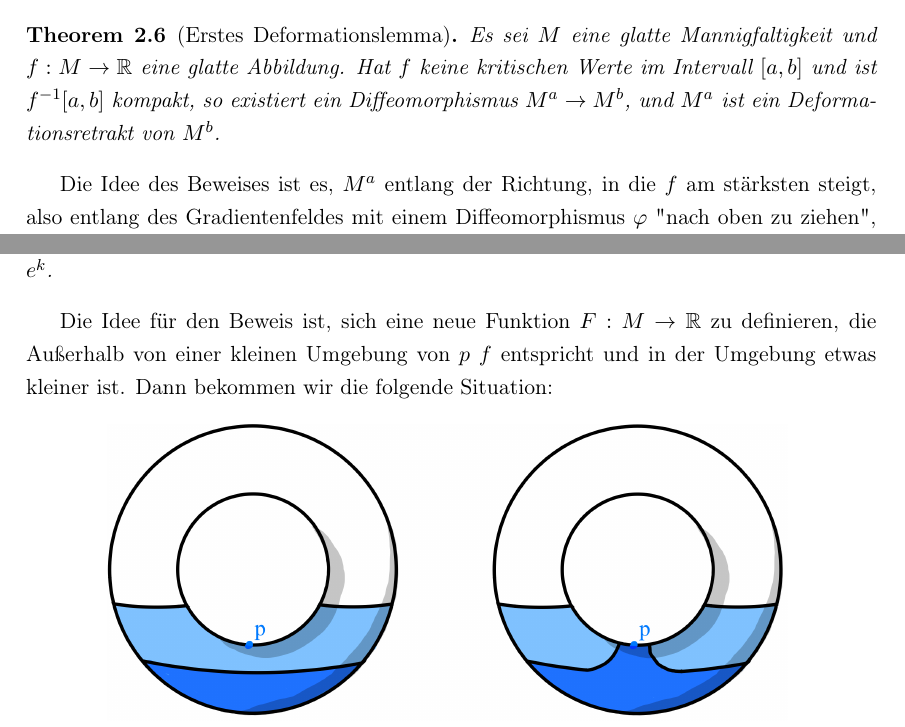
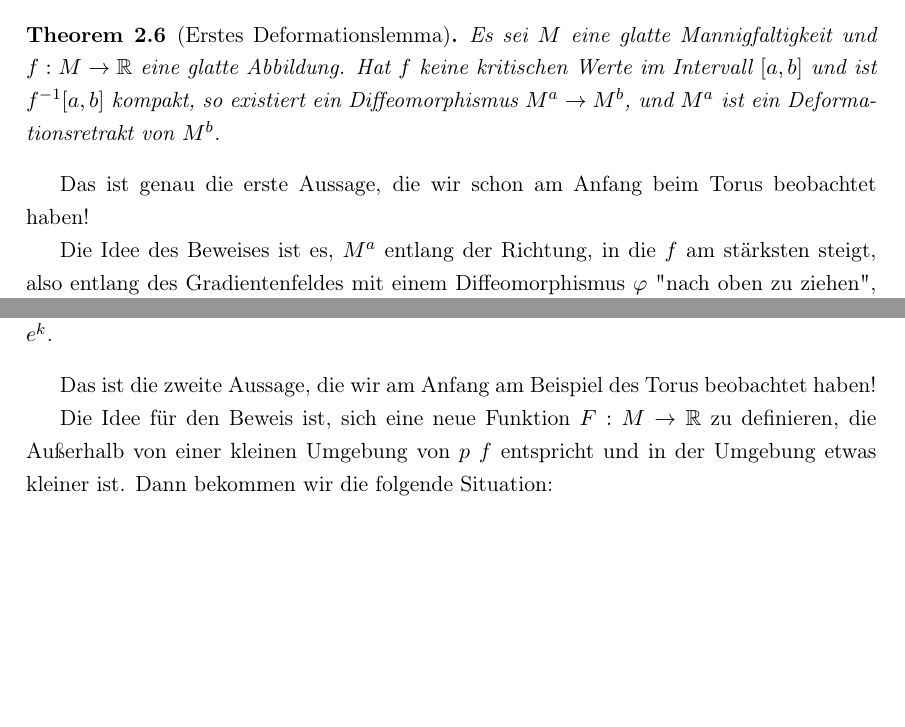
Before and after one commit to jakdimi/morsetheorie, a LaTeX document (vortrag/vortrag.tex, which reads vortrag/sec2-das-erste-deformationslemma.tex, vortrag/sec3-das-zweite-deformationslemma.tex): two parts of pages 7 and 10 of 19, joined at a grey line, cut so that both start at the same text, the shorter picture padded with empty space. Compiled offline with pdfLaTeX.

Commit message:
zwei kleine Sätze eingefügt

```diff
--- a/vortrag/sec2-das-erste-deformationslemma.tex
+++ b/vortrag/sec2-das-erste-deformationslemma.tex
@@ -85,6 +85,9 @@ dann ist für alle $p \in M$ der Weg $\varphi_{\bullet}(p)$ eine Flusslinien von
     ist $f^{-1}[a, b]$ kompakt, so existiert ein Diffeomorphismus
     $M^a \rightarrow M^b$, und $M^a$ ist ein Deformationsretrakt von $M^b$.
 \end{theorem}
+
+Das ist genau die erste Aussage, die wir schon am Anfang beim Torus beobachtet
+haben!
 
 Die Idee des Beweises ist es, $M^a$ entlang der Richtung, in die $f$ am stärksten
 steigt, also entlang des Gradientenfeldes mit einem Diffeomorphismus $\varphi$
--- a/vortrag/sec3-das-zweite-deformationslemma.tex
+++ b/vortrag/sec3-das-zweite-deformationslemma.tex
@@ -9,6 +9,8 @@
     weiteren kritischen Punkte von $f$ beinhaltet. Dann hat $M^{c-\varepsilon}$
     denselben Homotopietypen wie $M^{c - \varepsilon} \cup e^k$.
 \end{theorem}
+
+Das ist die zweite Aussage, die wir am Anfang am Beispiel des Torus beobachtet haben!
 
 Die Idee für den Beweis ist, sich eine neue Funktion $F: M \to \R$ zu definieren,
 die Außerhalb von einer kleinen Umgebung von $p$ $f$ entspricht und in der
```
Also changed, not shown: vortrag/vortrag.pdf.
